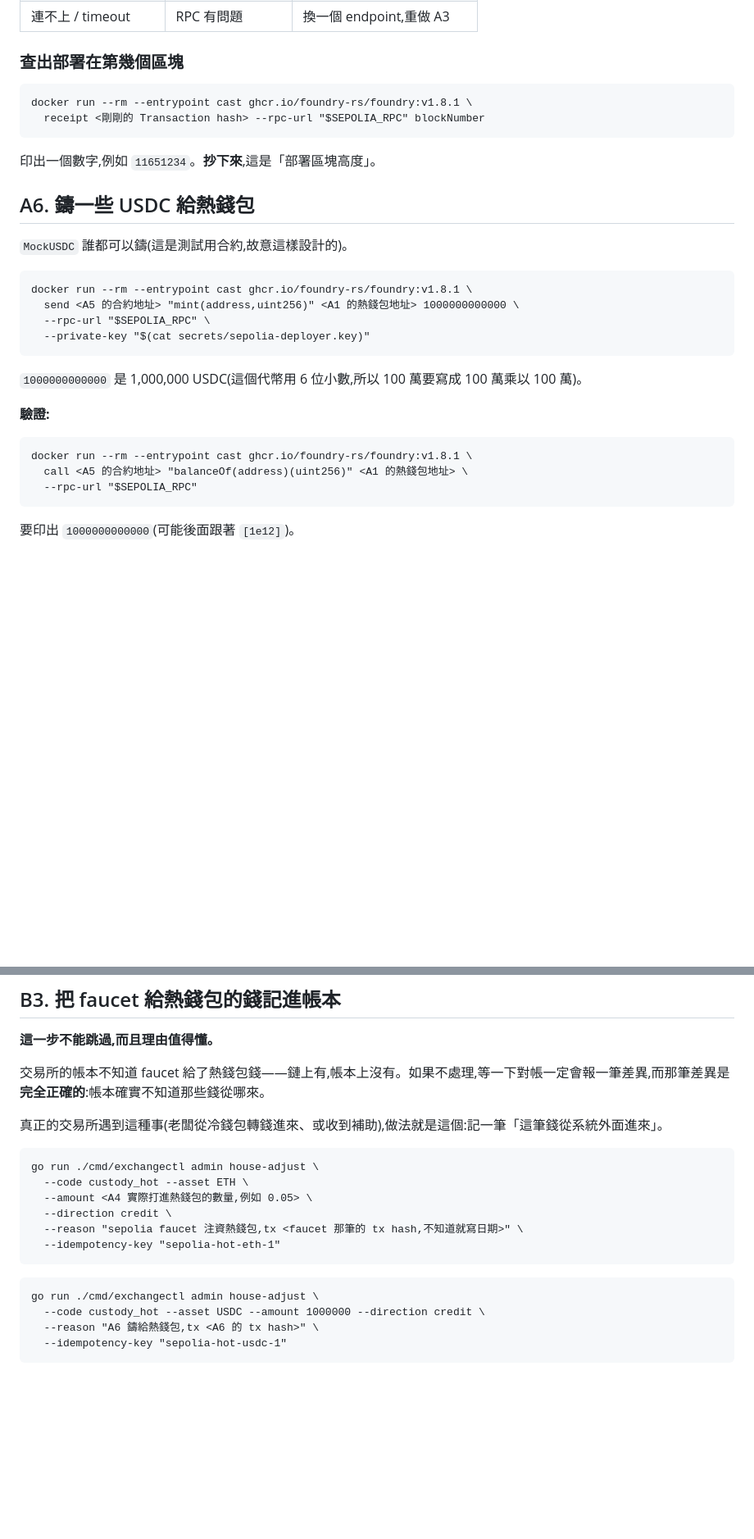
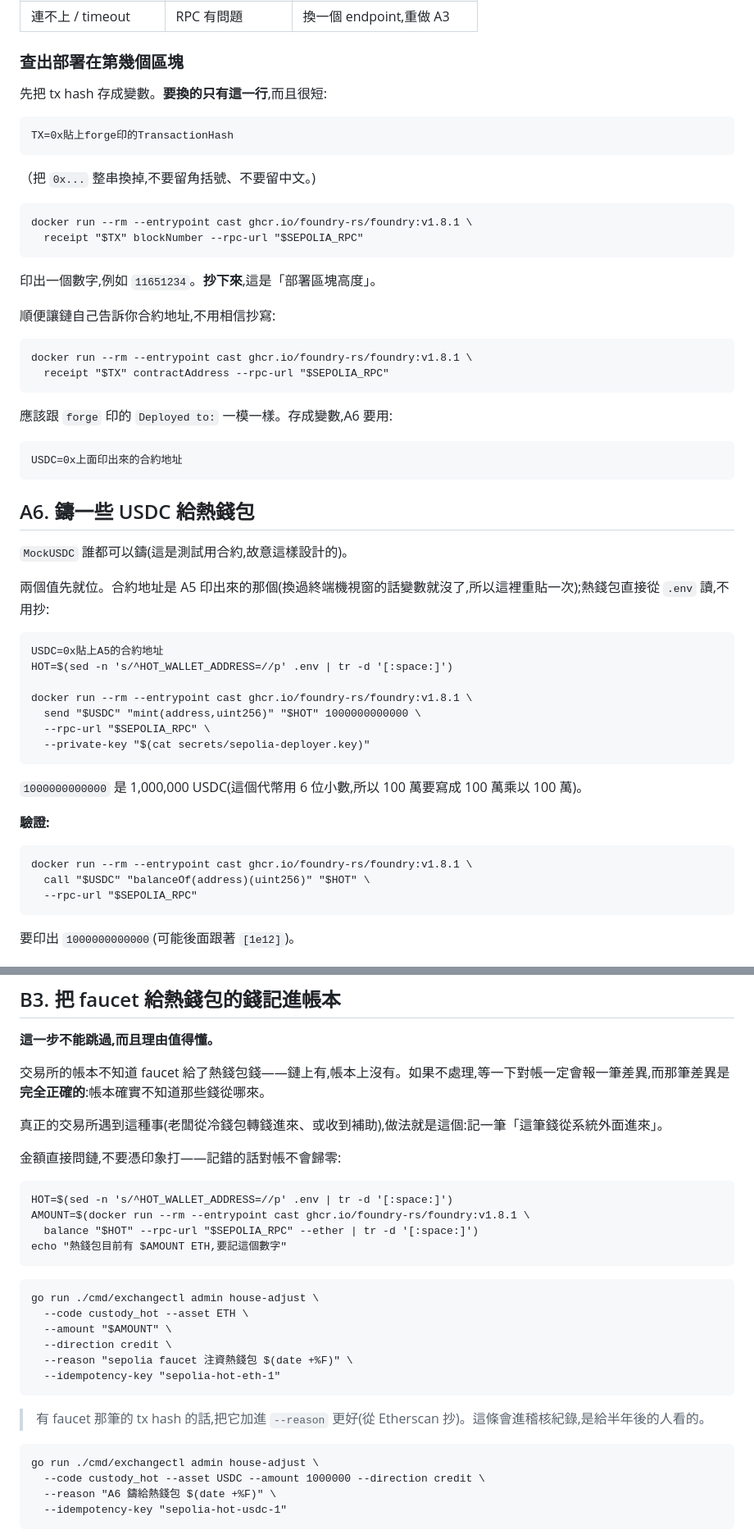
Before and after one commit to arc119226/crypto-exchange, a Markdown page: docs/runbooks/sepolia.md, 2 parts joined by grey strips. Shown at 82% size. Drawn GitHub-style; blank space fills up the shorter version.

````diff
--- a/docs/runbooks/sepolia.md
+++ b/docs/runbooks/sepolia.md
@@ -656,20 +658,46 @@ Transaction hash: 0xabc...    ← 這個也抄下來
 
 ### 查出部署在第幾個區塊
 
+先把 tx hash 存成變數。**要換的只有這一行**,而且很短:
+
+```
+TX=0x貼上forge印的TransactionHash
+```
+
+（把 `0x...` 整串換掉,不要留角括號、不要留中文。)
+
 ```
 docker run --rm --entrypoint cast ghcr.io/foundry-rs/foundry:v1.8.1 \
-  receipt <剛剛的 Transaction hash> --rpc-url "$SEPOLIA_RPC" blockNumber
+  receipt "$TX" blockNumber --rpc-url "$SEPOLIA_RPC"
 ```
 
 印出一個數字,例如 `11651234`。**抄下來**,這是「部署區塊高度」。
+
+順便讓鏈自己告訴你合約地址,不用相信抄寫:
+
+```
+docker run --rm --entrypoint cast ghcr.io/foundry-rs/foundry:v1.8.1 \
+  receipt "$TX" contractAddress --rpc-url "$SEPOLIA_RPC"
+```
+
+應該跟 `forge` 印的 `Deployed to:` 一模一樣。存成變數,A6 要用:
+
+```
+USDC=0x上面印出來的合約地址
+```
 
 ## A6. 鑄一些 USDC 給熱錢包
 
 `MockUSDC` 誰都可以鑄(這是測試用合約,故意這樣設計的)。
 
+兩個值先就位。合約地址是 A5 印出來的那個(換過終端機視窗的話變數就沒了,所以這裡重貼一次);熱錢包直接從 `.env` 讀,不用抄:
+
 ```
+USDC=0x貼上A5的合約地址
+HOT=$(sed -n 's/^HOT_WALLET_ADDRESS=//p' .env | tr -d '[:space:]')
+
 docker run --rm --entrypoint cast ghcr.io/foundry-rs/foundry:v1.8.1 \
-  send <A5 的合約地址> "mint(address,uint256)" <A1 的熱錢包地址> 1000000000000 \
+  send "$USDC" "mint(address,uint256)" "$HOT" 1000000000000 \
   --rpc-url "$SEPOLIA_RPC" \
   --private-key "$(cat secrets/sepolia-deployer.key)"
 ```
@@ -680,7 +708,7 @@ docker run --rm --entrypoint cast ghcr.io/foundry-rs/foundry:v1.8.1 \
 
 ```
 docker run --rm --entrypoint cast ghcr.io/foundry-rs/foundry:v1.8.1 \
-  call <A5 的合約地址> "balanceOf(address)(uint256)" <A1 的熱錢包地址> \
+  call "$USDC" "balanceOf(address)(uint256)" "$HOT" \
   --rpc-url "$SEPOLIA_RPC"
 ```
 
@@ -834,19 +862,30 @@ go run ./cmd/exchangectl assets list
 
 真正的交易所遇到這種事(老闆從冷錢包轉錢進來、或收到補助),做法就是這個:記一筆「這筆錢從系統外面進來」。
 
+金額直接問鏈,不要憑印象打——記錯的話對帳不會歸零:
+
 ```
-go run ./cmd/exchangectl admin house-adjust \
-  --code custody_hot --asset ETH \
-  --amount <A4 實際打進熱錢包的數量,例如 0.05> \
-  --direction credit \
-  --reason "sepolia faucet 注資熱錢包,tx <faucet 那筆的 tx hash,不知道就寫日期>" \
-  --idempotency-key "sepolia-hot-eth-1"
+HOT=$(sed -n 's/^HOT_WALLET_ADDRESS=//p' .env | tr -d '[:space:]')
+AMOUNT=$(docker run --rm --entrypoint cast ghcr.io/foundry-rs/foundry:v1.8.1 \
+  balance "$HOT" --rpc-url "$SEPOLIA_RPC" --ether | tr -d '[:space:]')
+echo "熱錢包目前有 $AMOUNT ETH,要記這個數字"
 ```
 
 ```
 go run ./cmd/exchangectl admin house-adjust \
+  --code custody_hot --asset ETH \
+  --amount "$AMOUNT" \
+  --direction credit \
+  --reason "sepolia faucet 注資熱錢包 $(date +%F)" \
+  --idempotency-key "sepolia-hot-eth-1"
+```
+
+> 有 faucet 那筆的 tx hash 的話,把它加進 `--reason` 更好(從 Etherscan 抄)。這條會進稽核紀錄,是給半年後的人看的。
+
+```
+go run ./cmd/exchangectl admin house-adjust \
   --code custody_hot --asset USDC --amount 1000000 --direction credit \
-  --reason "A6 鑄給熱錢包,tx <A6 的 tx hash>" \
+  --reason "A6 鑄給熱錢包 $(date +%F)" \
   --idempotency-key "sepolia-hot-usdc-1"
 ```
 
````
Also changed, not shown: other parts of docs/runbooks/sepolia.md (+25 -9 lines).
